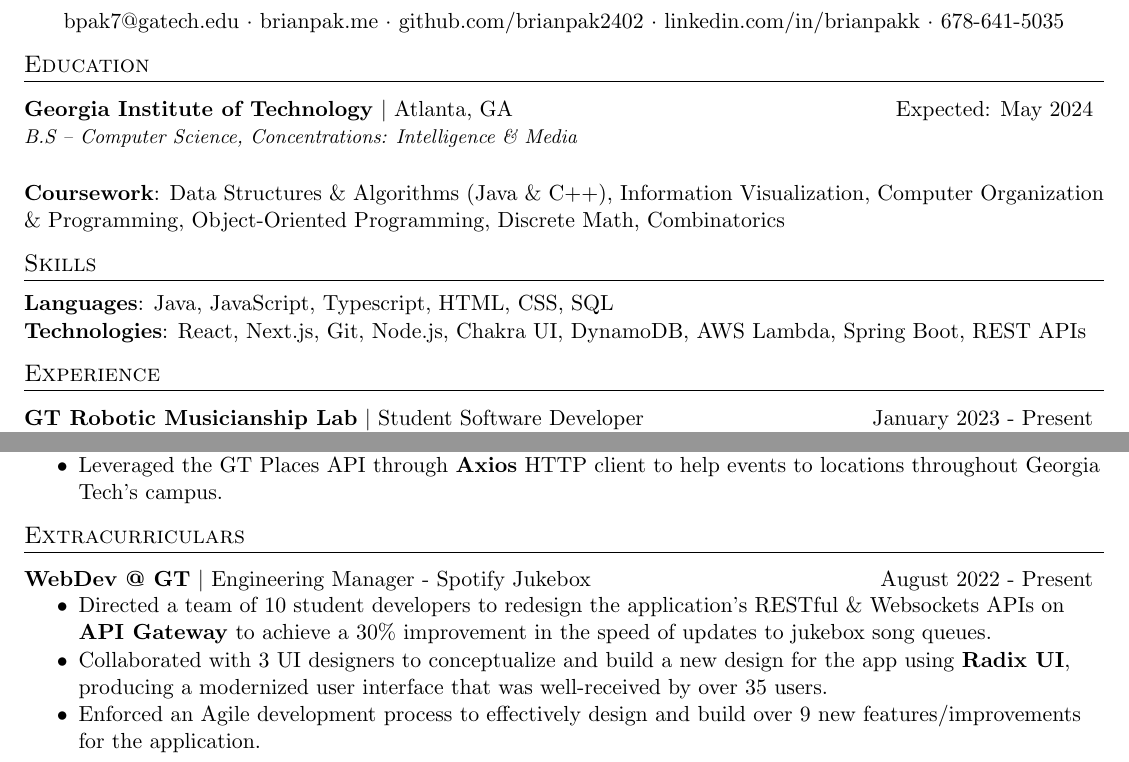
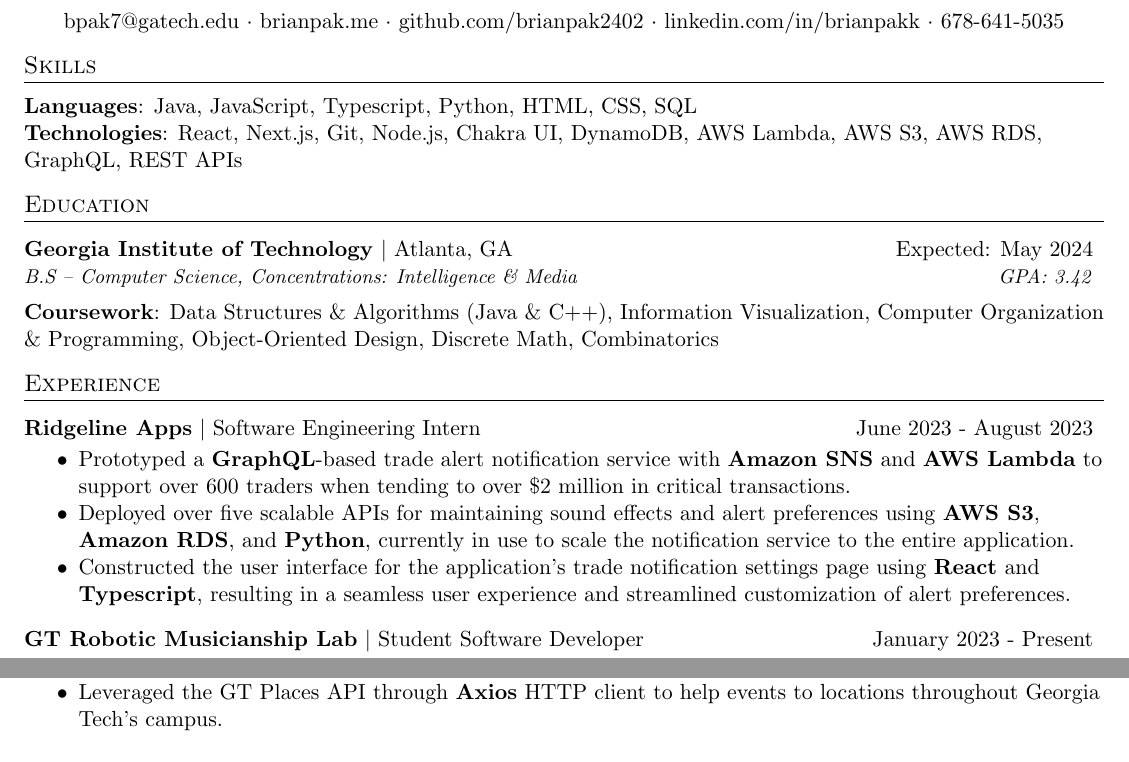
Before and after one commit to brianpak2402/Resume, a LaTeX CV (Pak_Brian_Resume.tex): two parts of the page, joined at a grey line, cut so that both start at the same text. Compiled offline with pdfLaTeX.

Commit message:
add Ridgeline internship

```diff
--- a/Pak_Brian_Resume.tex
+++ b/Pak_Brian_Resume.tex
@@ -55,7 +55,7 @@
     \begin{tabular*}{0.99\textwidth}[t]{l@{\extracolsep{\fill}}r}
       \textbf{#1} $\vert$ #2 & #3 \\
       \textit{\small#4} & \textit{\small #5} \\
-    \end{tabular*}\vspace{12.5pt}
+    \end{tabular*}\vspace{5pt}
 }
 
 \newcommand{\resumeExperienceHeading}[3]{
@@ -107,20 +107,28 @@
   {bpak7@gatech.edu} $\cdot$ {brianpak.me} $\cdot$ {github.com/brianpak2402} $\cdot$ {linkedin.com/in/brianpakk}  $\cdot$ 678-641-5035
 \end{center}
 
+%-----------SKILLS----------------------
+\section{Skills}
+    \textbf{Languages}{: Java, JavaScript, Typescript, Python, HTML, CSS, SQL } \\
+    \textbf{Technologies}{: React, Next.js, Git, Node.js, Chakra UI, DynamoDB, AWS Lambda, AWS S3, AWS RDS, GraphQL, REST APIs}
+
+
 %-----------EDUCATION-----------------
 \section{Education}
     \resumeEducationHeading
       {Georgia Institute of Technology}{Atlanta, GA}{Expected: May 2024}
-      {B.S -- Computer Science, Concentrations: Intelligence \& Media}{\vspace{0.1cm} } % <= GPA: 3.XX
-    \textbf{Coursework}{: Data Structures \& Algorithms (Java \& C++), Information Visualization, Computer Organization \& Programming, Object-Oriented Programming, Discrete Math, Combinatorics} \\
+      {B.S -- Computer Science, Concentrations: Intelligence \& Media}{GPA: 3.42}
+    \textbf{Coursework}{: Data Structures \& Algorithms (Java \& C++), Information Visualization, Computer Organization \& Programming, Object-Oriented Design, Discrete Math, Combinatorics} \\
 
-%-----------SKILLS----------------------
-\section{Skills}
-    \textbf{Languages}{: Java, JavaScript, Typescript, HTML, CSS, SQL } \\
-    \textbf{Technologies}{: React, Next.js, Git, Node.js, Chakra UI, DynamoDB, AWS Lambda, Spring Boot, REST APIs}
 
 % --------------EXPERIENCE---------------
 \section{Experience}
+  \resumeExperienceHeading{Ridgeline Apps}{Software Engineering Intern}{June 2023 - August 2023}
+    \resumeItemListStart
+      \item {Prototyped a \textbf{GraphQL}-based trade alert notification service with \textbf{Amazon SNS} and \textbf{AWS Lambda} to support over 600 traders when tending to over \$2 million in critical transactions.}
+      \item {Deployed over five scalable APIs for maintaining sound effects and alert preferences using \textbf{AWS S3}, \textbf{Amazon RDS}, and \textbf{Python}, currently in use to scale the notification service to the entire application.}
+      \item {Constructed the user interface for the application's trade notification settings page using \textbf{React} and \textbf{Typescript}, resulting in a seamless user experience and streamlined customization of alert preferences.}
+    \resumeItemListEnd
   \resumeExperienceHeading{GT Robotic Musicianship Lab}{Student Software Developer}{January 2023 - Present}
     \resumeItemListStart
       \item {Reconstructed the user interface from deprecated Vue to \textbf{React Typescript} for the web-interface of Mixboard, a mobile app that provides users with the ability to combine multiple song tracks.}
@@ -146,13 +154,5 @@
         \item {Leveraged the GT Places API through \textbf{Axios} HTTP client to help events to locations throughout Georgia Tech's campus.}
       \resumeItemListEnd
 
-%-----------LEADERSHIP----------------------
-\section{Extracurriculars}
-  \resumeExperienceHeading{WebDev @ GT}{Engineering Manager - Spotify Jukebox}{August 2022 - Present}
-    \resumeItemListStart
-      \item {Directed a team of 10 student developers to redesign the application's RESTful \& Websockets APIs on \textbf{API Gateway} to achieve a 30\% improvement in the speed of updates to jukebox song queues.}
-      \item {Collaborated with 3 UI designers to conceptualize and build a new design for the app using \textbf{Radix UI}, producing a modernized user interface that was well-received by over 35 users.}
-      \item {Enforced an Agile development process to effectively design and build over 9 new features/improvements for the application.}
-    \resumeItemListEnd
 
 \end{document}
```
Also changed, not shown: Pak_Brian_Resume.pdf, 6 other files.
